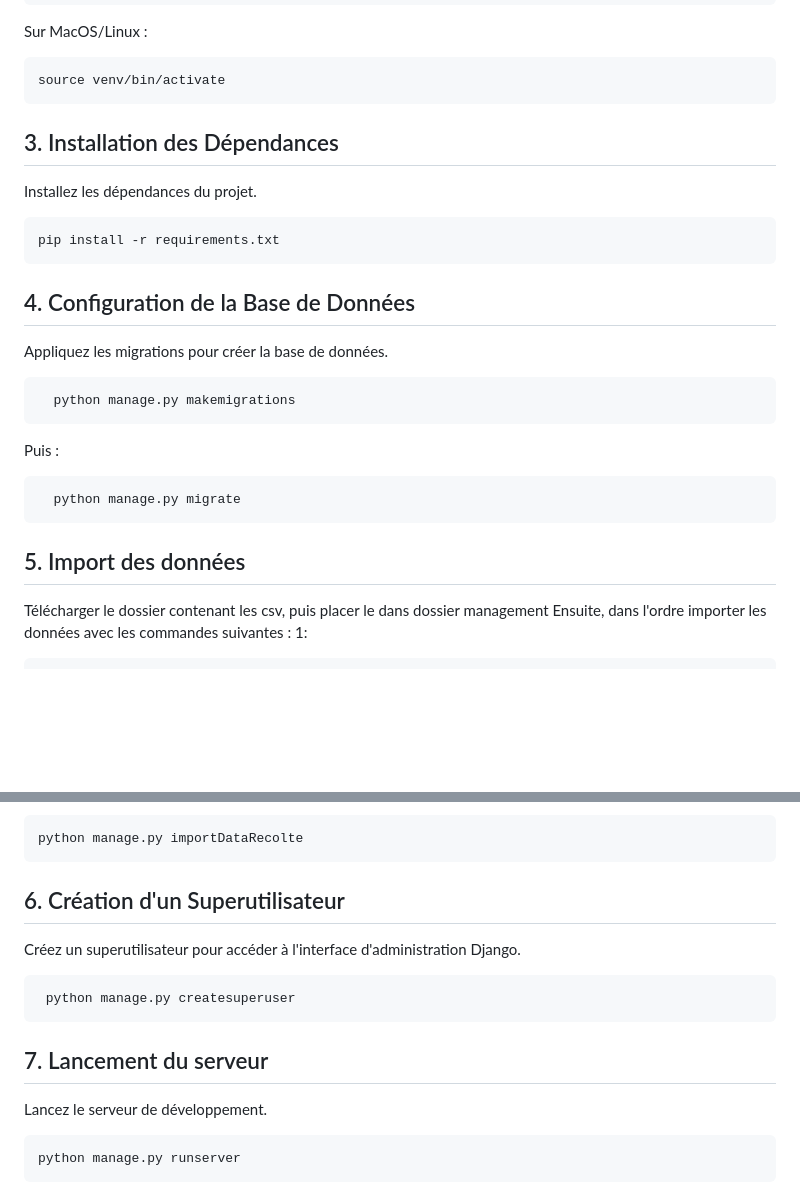
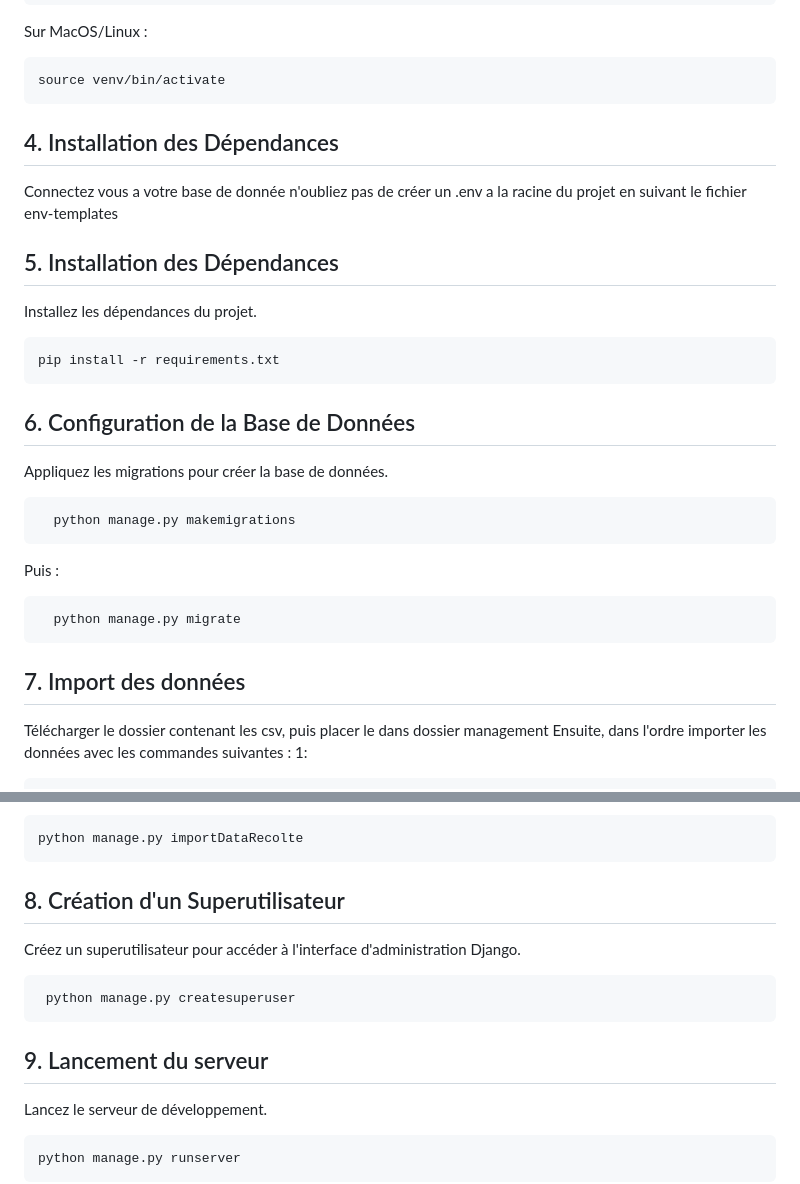
Before and after one commit to Nocsyy/django_tp, a Markdown page: README.md, 2 parts joined by grey strips. Rendered like a GitHub page; blank space fills up the shorter version.

```diff
--- a/README.md
+++ b/README.md
@@ -71,14 +71,17 @@ Ce projet vise à fournir une solution complète et extensible pour les apiculte
 
     source venv/bin/activate
 
+## 4. Installation des Dépendances
+   Connectez vous a votre base de donnée n'oubliez pas de créer un .env a la racine du projet en suivant le fichier env-templates
 
-## 3. Installation des Dépendances
+
+## 5. Installation des Dépendances
    Installez les dépendances du projet.
 
     pip install -r requirements.txt
 
 
-## 4. Configuration de la Base de Données
+## 6. Configuration de la Base de Données
    Appliquez les migrations pour créer la base de données.
 
       python manage.py makemigrations
@@ -86,7 +89,7 @@ Ce projet vise à fournir une solution complète et extensible pour les apiculte
 
       python manage.py migrate
 
-## 5. Import des données
+## 7. Import des données
    Télécharger le dossier contenant les csv, puis placer le dans dossier management
    Ensuite, dans l'ordre importer les données avec les commandes suivantes :
    1:
@@ -112,13 +115,13 @@ Ce projet vise à fournir une solution complète et extensible pour les apiculte
     python manage.py importDataRecolte
 
 
-## 6. Création d'un Superutilisateur
+## 8. Création d'un Superutilisateur
 
    Créez un superutilisateur pour accéder à l'interface d'administration Django.
 
      python manage.py createsuperuser
 
-## 7. Lancement du serveur
+## 9. Lancement du serveur
    Lancez le serveur de développement.
 
 
```
